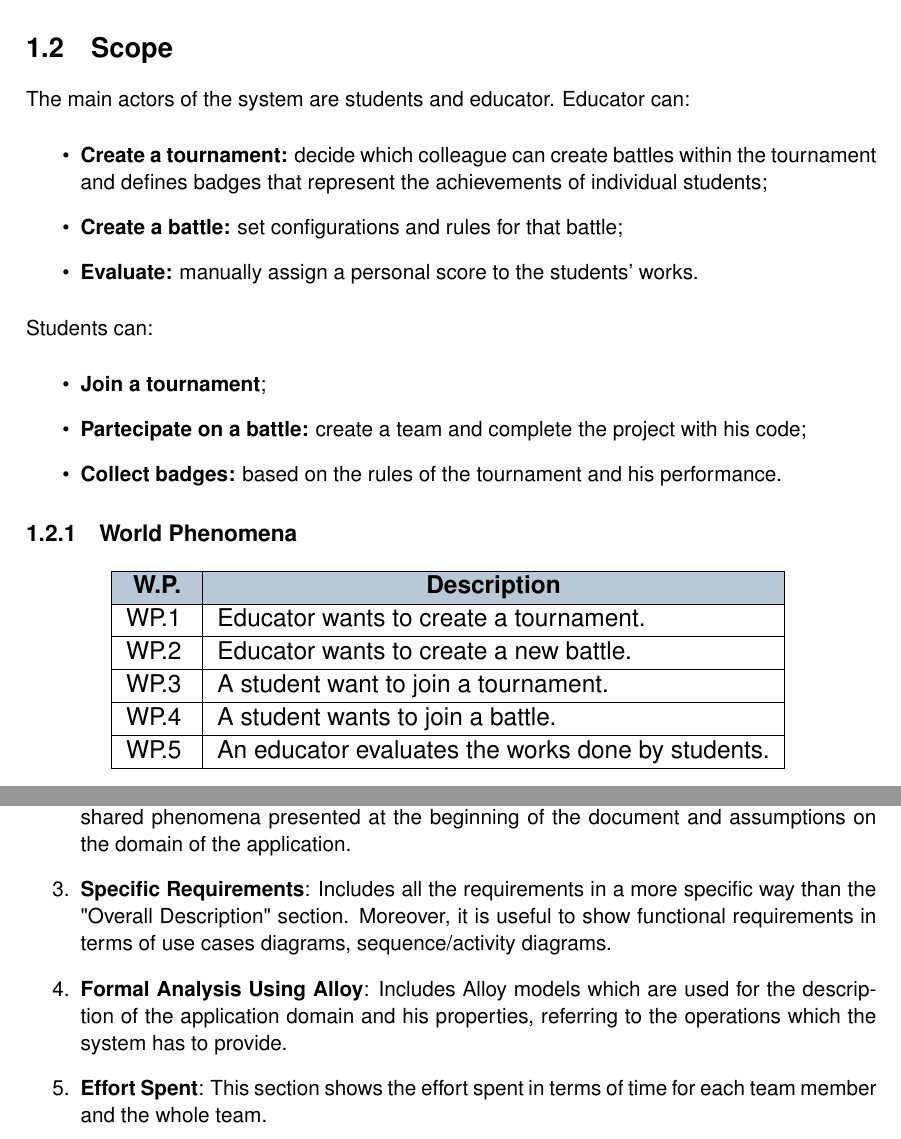
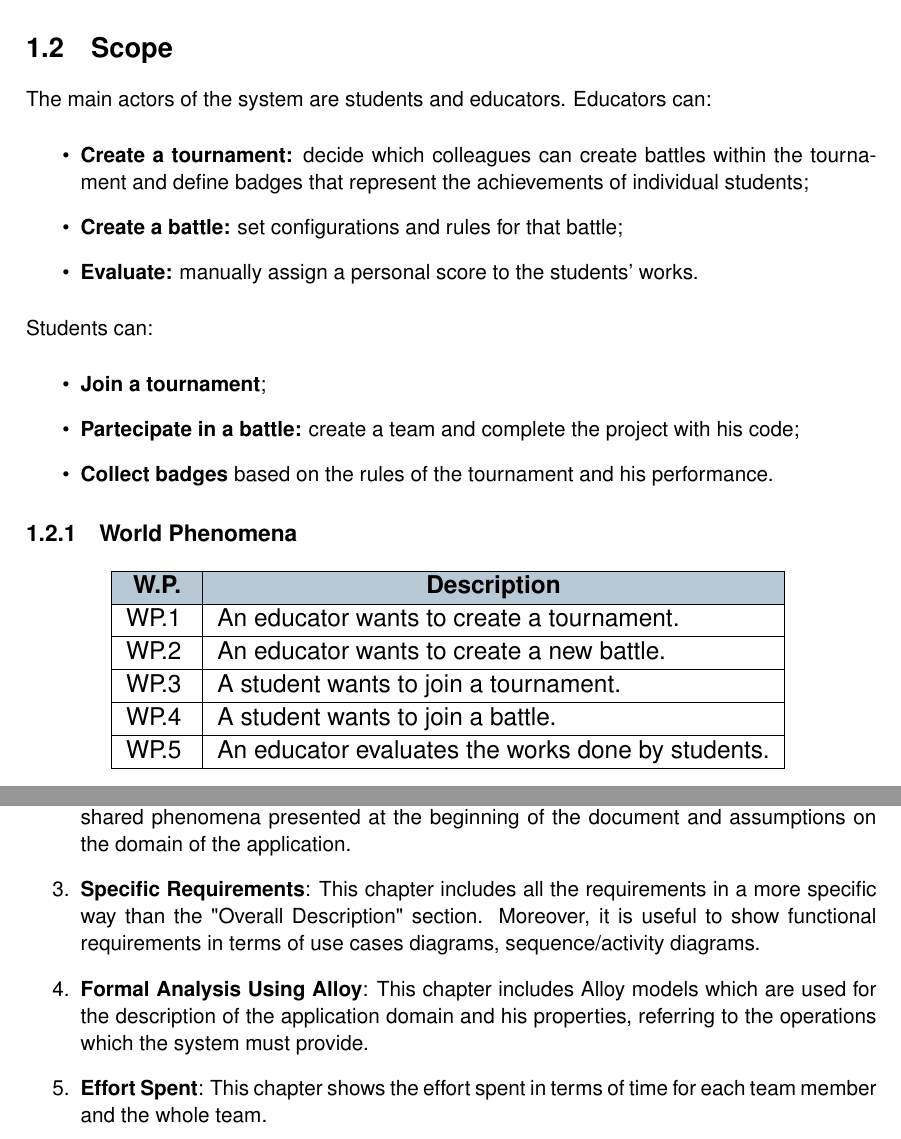
Before and after one commit to antilupovolante/MassaraNguyenBaNicotri, a LaTeX book (RASD/RASD.tex, which reads RASD/chapters/01_introduction.tex): two parts of pages 5 and 8 of 59, joined at a grey line, cut so that both start at the same text. Compiled offline with pdfLaTeX.

Commit message:
Fix typos and improve clarity in introduction and scope sections

```diff
--- a/RASD/chapters/01_introduction.tex
+++ b/RASD/chapters/01_introduction.tex
@@ -27,9 +27,9 @@ CodeKataBattle aims to assist students in enhancing their programming skills by
     \end{table}
     \clearpage
 \section{Scope}
-The main actors of the system are students and educator. Educator can:
+The main actors of the system are students and educators. Educators can:
 \begin{itemize}
-    \item \textbf{Create a tournament:} decide which colleague can create battles within the tournament and defines badges
+    \item \textbf{Create a tournament:} decide which colleagues can create battles within the tournament and define badges
     that represent the achievements of individual students;
     \item \textbf{Create a battle:} set configurations and rules for that battle;
     \item \textbf{Evaluate:} manually assign a personal score to the students' works.
@@ -38,8 +38,8 @@ The main actors of the system are students and educator. Educator can:
 Students can:
 \begin{itemize}
     \item \textbf{Join a tournament};
-    \item \textbf{Partecipate on a battle:} create a team and complete the project with his code;
-    \item \textbf{Collect badges:} based on the rules of the tournament and his performance.
+    \item \textbf{Partecipate in a battle:} create a team and complete the project with his code;
+    \item \textbf{Collect badges} based on the rules of the tournament and his performance.
 \end{itemize}
 
 \subsection{World Phenomena}
@@ -51,9 +51,9 @@ Students can:
     \hline
     \rowcolor[HTML]{b8c8d5}
     \multicolumn{1}{|c|}{\cellcolor[HTML]{b8c8d5}\textbf{W.P.}} & \multicolumn{1}{c|}{\cellcolor[HTML]{b8c8d5}\textbf{Description}} \\ \hline
-    WP.1 \label{WP.1}& Educator wants to create a tournament.  \\ \hline
-    WP.2 \label{WP.2}& Educator wants to create a new battle. \\ \hline
-    WP.3 \label{WP.3}& A student want to join a tournament.   \\ \hline
+    WP.1 \label{WP.1}& An educator wants to create a tournament.  \\ \hline
+    WP.2 \label{WP.2}& An educator wants to create a new battle. \\ \hline
+    WP.3 \label{WP.3}& A student wants to join a tournament.   \\ \hline
     WP.4 \label{WP.4}& A student wants to join a battle.  \\ \hline
     WP.5 \label{WP.5}& An educator evaluates the works done by students.   \\ \hline
     \end{tabular}
@@ -159,6 +159,6 @@ The structure of this RASD document is the following:
     \item \textbf{Overall Description}: This chapter describes the possible scenarios of the platform, the shared phenomena presented at the beginning of the document and assumptions on the domain of the application.
-    \item \textbf{Specific Requirements}: Includes all the requirements in a more specific way than the "Overall Description" section. Moreover, it is useful to show functional requirements in terms of use cases diagrams, sequence/activity diagrams.
-    \item \textbf{Formal Analysis Using Alloy}: Includes Alloy models which are used for the description of the application domain and his properties, referring to the operations which the system has to provide.
-    \item \textbf{Effort Spent}: This section shows the effort spent in terms of time for each team member and the whole team.
-    \item \textbf{References}: Includes all documents that were helpful in drafting the RASD.
+    \item \textbf{Specific Requirements}: This chapter includes all the requirements in a more specific way than the "Overall Description" section. Moreover, it is useful to show functional requirements in terms of use cases diagrams, sequence/activity diagrams.
+    \item \textbf{Formal Analysis Using Alloy}: This chapter includes Alloy models which are used for the description of the application domain and his properties, referring to the operations which the system must provide.
+    \item \textbf{Effort Spent}: This chapter shows the effort spent in terms of time for each team member and the whole team.
+    \item \textbf{References}: This chapter includes all documents that were helpful in drafting the RASD.
 \end{enumerate}
```
Also changed, not shown: RASD/chapters/01_introduction.tex (14 more changed lines).
